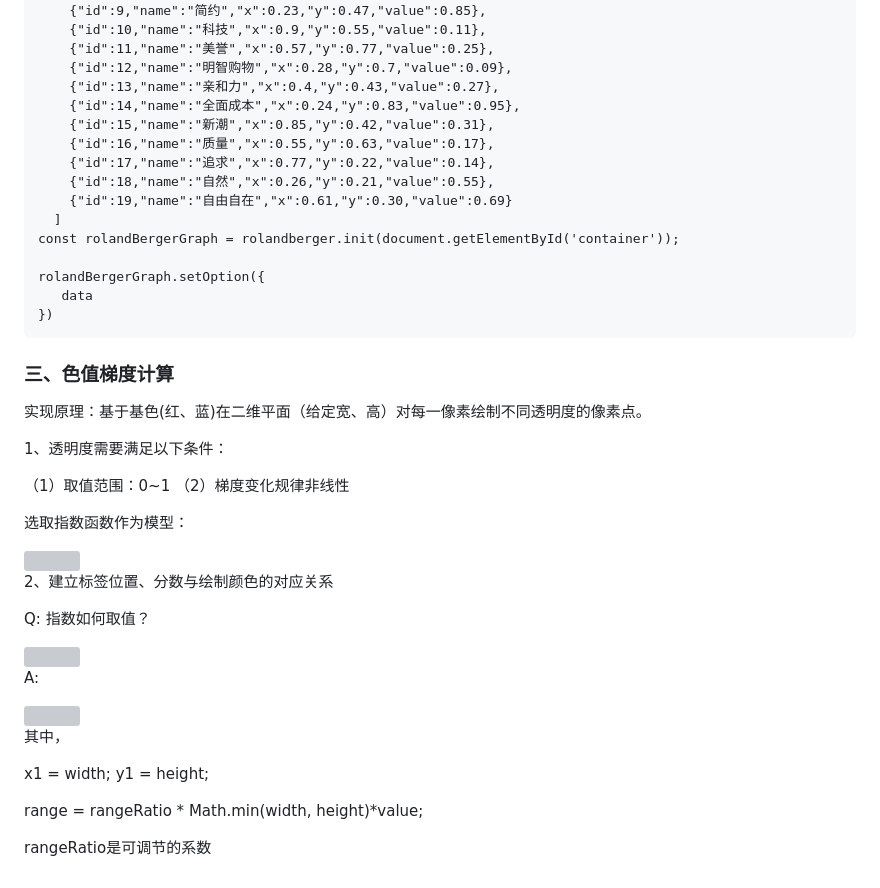
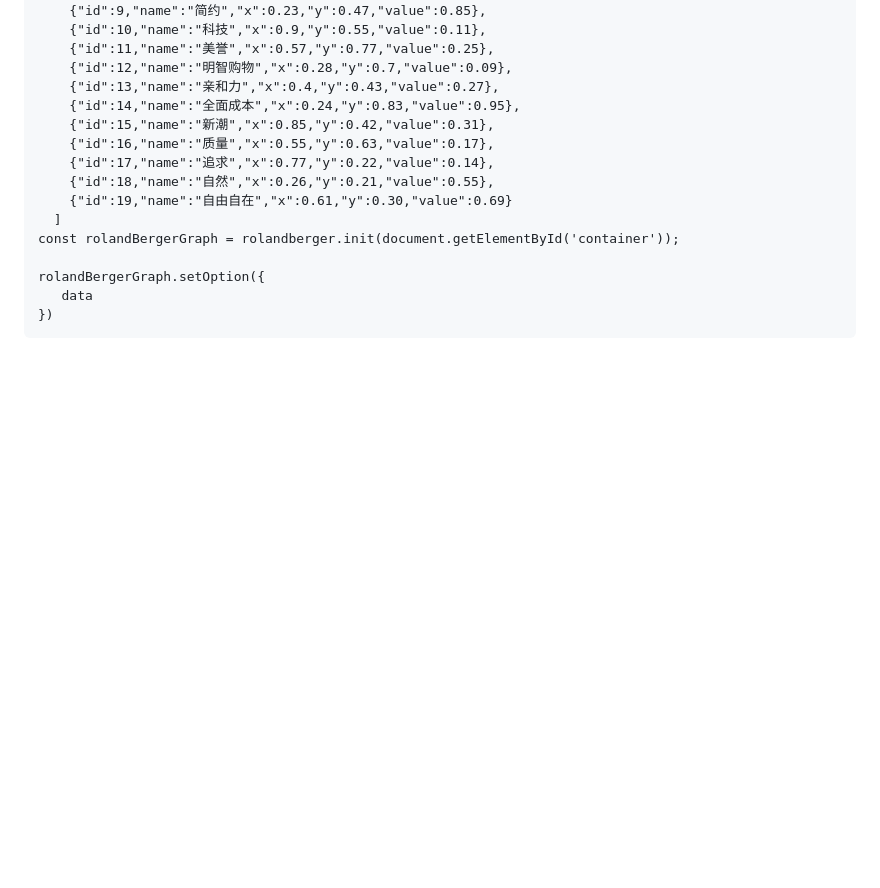
Before and after one commit to cht527/RolandBergerProfiler, a Markdown page: README.md, the part around the change. Drawn GitHub-style; blank space fills up the shorter version; grey boxes are pictures that could not be loaded.

Commit message:
docs: README

````diff
--- a/README.md
+++ b/README.md
@@ -99,35 +99,3 @@ rolandBergerGraph.setOption({
    data
 })
 ```
-
-### 三、色值梯度计算
-
-实现原理：基于基色(红、蓝)在二维平面（给定宽、高）对每一像素绘制不同透明度的像素点。
-
-
-1、透明度需要满足以下条件：
-
-（1）取值范围：0~1
-（2）梯度变化规律非线性
-
-选取指数函数作为模型：
-
-<img src="https://cht527.oss-cn-shanghai.aliyuncs.com/ex.png"  width="400"/>
-
-2、建立标签位置、分数与绘制颜色的对应关系
-
-Q: 指数如何取值？
-
-<img src="https://cht527.oss-cn-shanghai.aliyuncs.com/exicon.png"  width="200"/>
-
-A:
-
-<img src="https://cht527.oss-cn-shanghai.aliyuncs.com/efinal.png"  width="400"/>
-
-其中，
-
-x1 = width; y1 = height;
-
-range = rangeRatio * Math.min(width, height)*value;
-
-rangeRatio是可调节的系数
````
